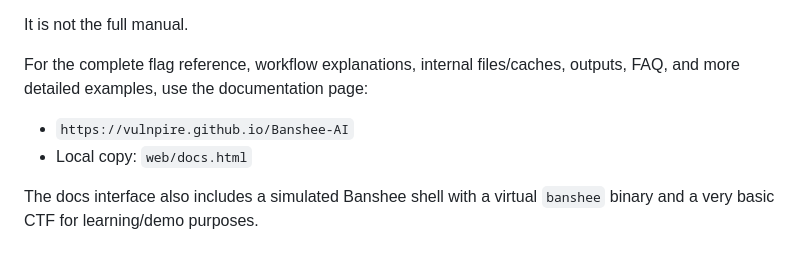
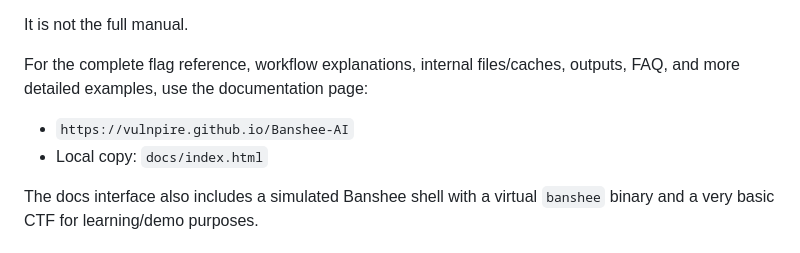
Before and after one commit to Vulnpire/Banshee-AI, a Markdown page: README.md, the part around the change. Rendered like a GitHub page.

Commit message:
local documentation
fix link

```diff
--- a/README.md
+++ b/README.md
@@ -11,7 +11,7 @@ It is not the full manual.
 For the complete flag reference, workflow explanations, internal files/caches, outputs, FAQ, and more detailed examples, use the documentation page:
 
 - `https://vulnpire.github.io/Banshee-AI`
-- Local copy: `web/docs.html`
+- Local copy: `docs/index.html`
 
 The docs interface also includes a simulated Banshee shell with a virtual `banshee` binary and a very basic CTF for learning/demo purposes.
 
```
